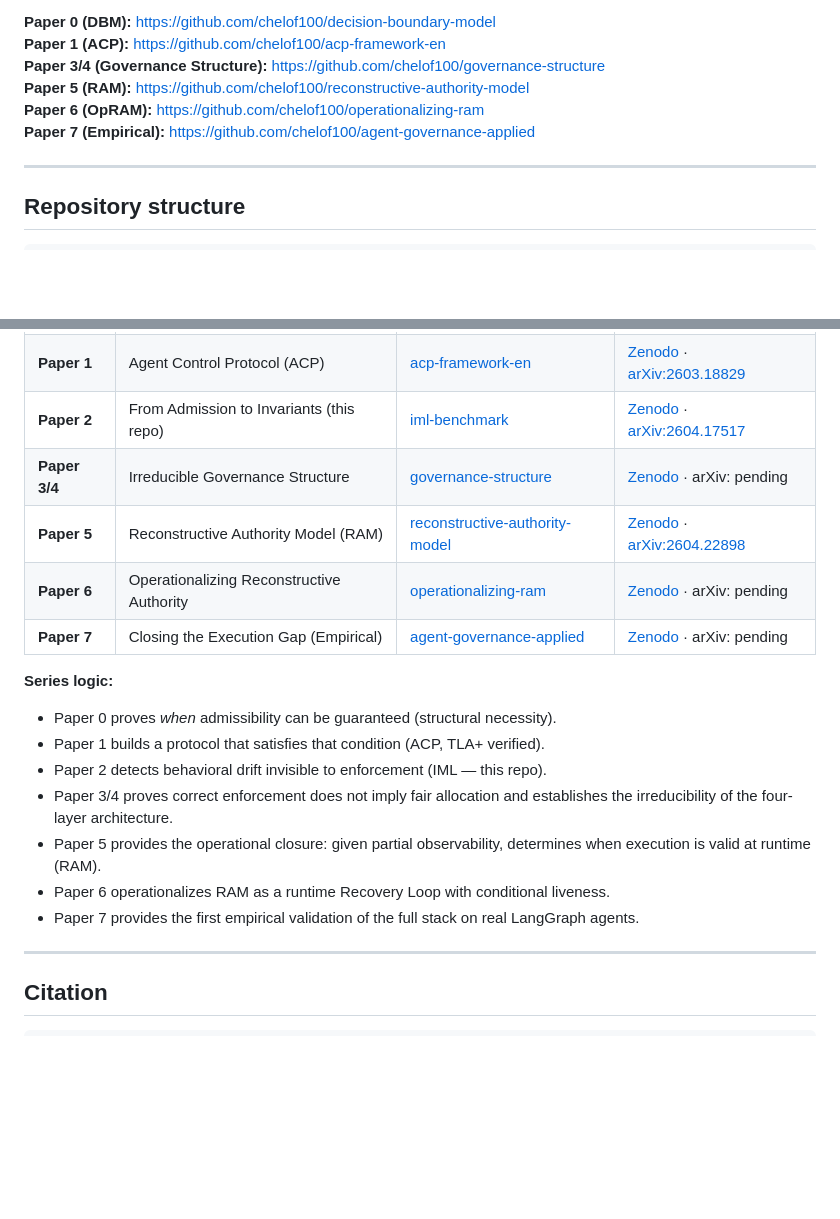
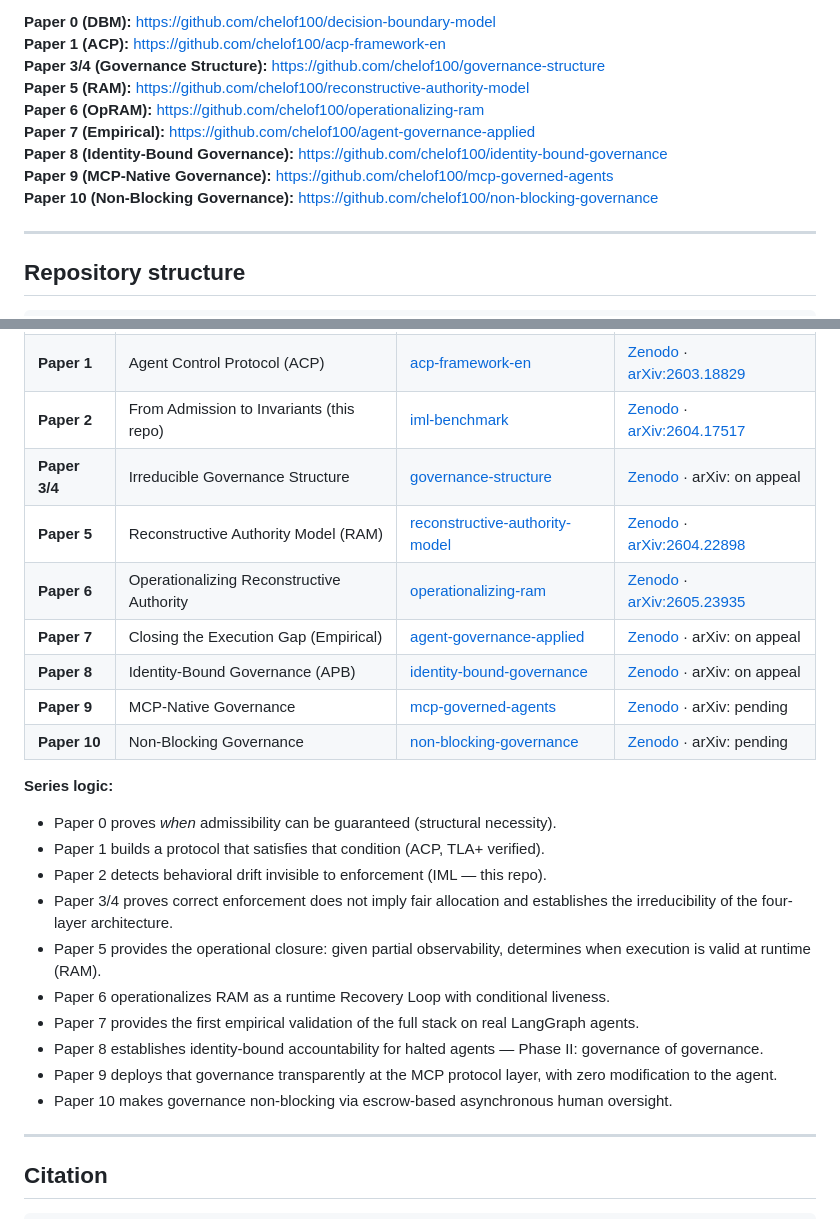
Before and after one commit to chelof100/iml-benchmark, a Markdown page: README.md, 2 parts joined by grey strips. Drawn GitHub-style; blank space fills up the shorter version.

Commit message:
docs: update series table to full 10-paper series (P8-P10 + P6 arXiv live)
Co-Authored-By: Claude Sonnet 5 <noreply@anthropic.com>

```diff
--- a/README.md
+++ b/README.md
@@ -18,6 +18,9 @@ This repository contains the full Python benchmark for the **Invariant Measureme
 **Paper 5 (RAM):** https://github.com/chelof100/reconstructive-authority-model
 **Paper 6 (OpRAM):** https://github.com/chelof100/operationalizing-ram
 **Paper 7 (Empirical):** https://github.com/chelof100/agent-governance-applied
+**Paper 8 (Identity-Bound Governance):** https://github.com/chelof100/identity-bound-governance
+**Paper 9 (MCP-Native Governance):** https://github.com/chelof100/mcp-governed-agents
+**Paper 10 (Non-Blocking Governance):** https://github.com/chelof100/non-blocking-governance
 
 ---
 
@@ -151,10 +154,13 @@ This benchmark empirically validates three formal results from the paper:
 | **Paper 0** | Atomic Decision Boundaries | [decision-boundary-model](https://github.com/chelof100/decision-boundary-model) | [Zenodo](https://doi.org/10.5281/zenodo.19670649) · [arXiv:2604.17511](https://arxiv.org/abs/2604.17511) |
 | **Paper 1** | Agent Control Protocol (ACP) | [acp-framework-en](https://github.com/chelof100/acp-framework-en) | [Zenodo](https://doi.org/10.5281/zenodo.19672575) · [arXiv:2603.18829](https://arxiv.org/abs/2603.18829) |
 | **Paper 2** | From Admission to Invariants (this repo) | [iml-benchmark](https://github.com/chelof100/iml-benchmark) | [Zenodo](https://doi.org/10.5281/zenodo.19672589) · [arXiv:2604.17517](https://arxiv.org/abs/2604.17517) |
-| **Paper 3/4** | Irreducible Governance Structure | [governance-structure](https://github.com/chelof100/governance-structure) | [Zenodo](https://doi.org/10.5281/zenodo.19708496) · arXiv: pending |
+| **Paper 3/4** | Irreducible Governance Structure | [governance-structure](https://github.com/chelof100/governance-structure) | [Zenodo](https://doi.org/10.5281/zenodo.19708496) · arXiv: on appeal |
 | **Paper 5** | Reconstructive Authority Model (RAM) | [reconstructive-authority-model](https://github.com/chelof100/reconstructive-authority-model) | [Zenodo](https://doi.org/10.5281/zenodo.19669430) · [arXiv:2604.22898](https://arxiv.org/abs/2604.22898) |
-| **Paper 6** | Operationalizing Reconstructive Authority | [operationalizing-ram](https://github.com/chelof100/operationalizing-ram) | [Zenodo](https://doi.org/10.5281/zenodo.19699460) · arXiv: pending |
-| **Paper 7** | Closing the Execution Gap (Empirical) | [agent-governance-applied](https://github.com/chelof100/agent-governance-applied) | [Zenodo](https://doi.org/10.5281/zenodo.19929771) · arXiv: pending |
+| **Paper 6** | Operationalizing Reconstructive Authority | [operationalizing-ram](https://github.com/chelof100/operationalizing-ram) | [Zenodo](https://doi.org/10.5281/zenodo.19699460) · [arXiv:2605.23935](https://arxiv.org/abs/2605.23935) |
+| **Paper 7** | Closing the Execution Gap (Empirical) | [agent-governance-applied](https://github.com/chelof100/agent-governance-applied) | [Zenodo](https://doi.org/10.5281/zenodo.19929771) · arXiv: on appeal |
+| **Paper 8** | Identity-Bound Governance (APB) | [identity-bound-governance](https://github.com/chelof100/identity-bound-governance) | [Zenodo](https://doi.org/10.5281/zenodo.20157139) · arXiv: on appeal |
+| **Paper 9** | MCP-Native Governance | [mcp-governed-agents](https://github.com/chelof100/mcp-governed-agents) | [Zenodo](https://doi.org/10.5281/zenodo.20162878) · arXiv: pending |
+| **Paper 10** | Non-Blocking Governance | [non-blocking-governance](https://github.com/chelof100/non-blocking-governance) | [Zenodo](https://doi.org/10.5281/zenodo.20214654) · arXiv: pending |
 
 **Series logic:**
 - Paper 0 proves *when* admissibility can be guaranteed (structural necessity).
@@ -164,6 +170,9 @@ This benchmark empirically validates three formal results from the paper:
 - Paper 5 provides the operational closure: given partial observability, determines when execution is valid at runtime (RAM).
 - Paper 6 operationalizes RAM as a runtime Recovery Loop with conditional liveness.
 - Paper 7 provides the first empirical validation of the full stack on real LangGraph agents.
+- Paper 8 establishes identity-bound accountability for halted agents — Phase II: governance of governance.
+- Paper 9 deploys that governance transparently at the MCP protocol layer, with zero modification to the agent.
+- Paper 10 makes governance non-blocking via escrow-based asynchronous human oversight.
 
 ---
 
```
